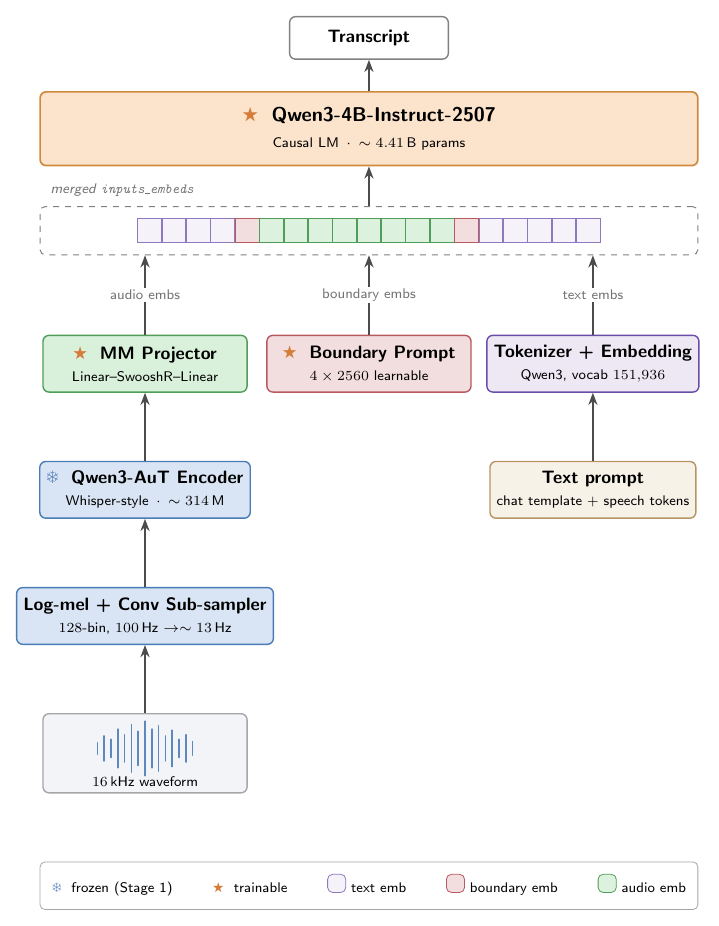
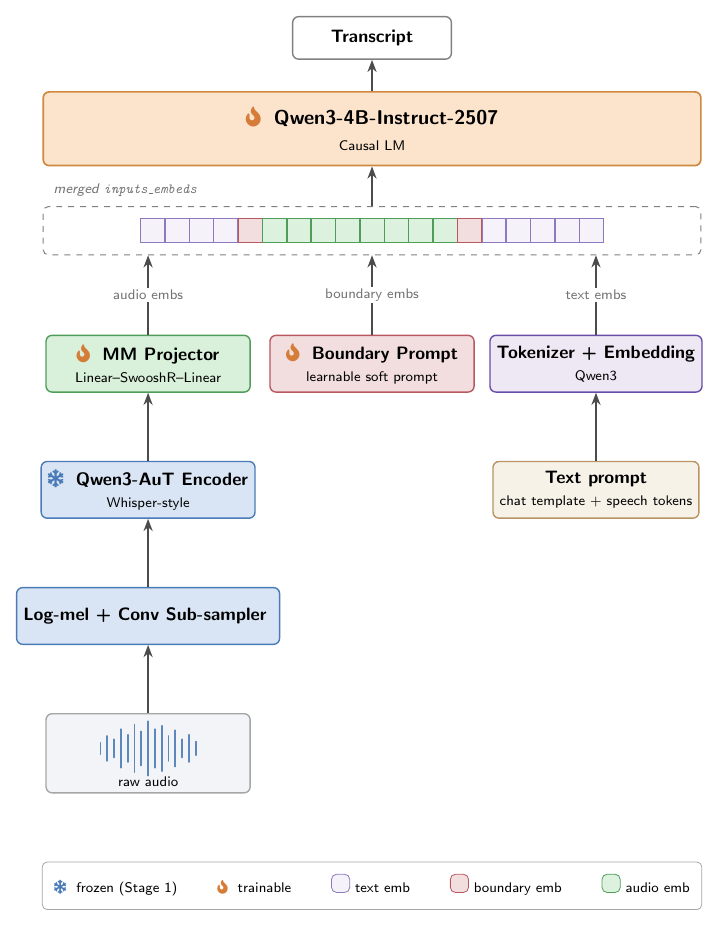
Before and after one commit to amphionspace/amphion-paperkit, a LaTeX figure (figures/architecture.tex): the whole page. Compiled offline with pdfLaTeX.

Commit message:
refactor(figure): swap pifont stars for fontawesome5 fire/snowflake; strip dimension numbers
User feedback:
- Trainability marker should be an actual flame, not the \ding{72}
  five-pointed star inherited from pifont.
- The figure still carried matrix shapes / bin counts / vocab sizes
  (128-bin, 4 x 2560, vocab 151,936, ~4.41 B params, ~314 M, frame
  rate chain) -- redundant with sections/04_model.tex Tables 3-6.

Changes:
- Add fontawesome5; \fireIcon now renders \faFire (orange) and
  \frozenIcon renders \faSnowflake (blue) for visual consistency.
- Strip every dimension / parameter number from module captions:
  * LLM: "Causal LM ~4.41 B params"        -> "Causal LM"
  * Encoder: "Whisper-style ~314 M"        -> "Whisper-style"
  * Front-end: "128-bin, 100Hz -> ~13Hz"   -> dropped entirely
  * Boundary: "4 x 2560 learnable"         -> "learnable soft prompt"
  * Tokenizer: "Qwen3, vocab 151,936"      -> "Qwen3"
  * Waveform: "16 kHz waveform"            -> "raw audio"

The figure now matches the Step-Audio 2 / SLAM-ASR convention where
the architecture diagram carries only module identities and trainable
state, deferring every spec to the prose / tables.

Co-authored-by: Cursor <cursoragent@cursor.com>

```diff
--- a/figures/architecture.tex
+++ b/figures/architecture.tex
@@ -2,7 +2,7 @@
 \usepackage{tikz}
 \usepackage{amsmath}
 \usepackage{xcolor}
-\usepackage{pifont}
+\usepackage{fontawesome5}
 \usetikzlibrary{positioning, arrows.meta, shapes.geometric, fit, backgrounds, calc}
 
 % ----------------------------------------------------------------
@@ -23,9 +23,9 @@
 \definecolor{cBound}{HTML}{F2DEDE}
 \definecolor{cBoundB}{HTML}{B8585F}
 
-% Simple LaTeX-native icons (no FontAwesome / emoji dependency)
-\newcommand{\frozenIcon}{\textcolor{cEncB}{\ding{100}}}
-\newcommand{\fireIcon}{\textcolor{cLLMB!90!red}{\ding{72}}}
+% Trainability icons: real snowflake / flame from fontawesome5.
+\newcommand{\frozenIcon}{\textcolor{cEncB}{\faSnowflake}}
+\newcommand{\fireIcon}{\textcolor{cLLMB!90!red}{\faFire}}
 
 % Compact pictogram of an audio waveform: 15 vertical bars at a
 % pre-defined pseudo-envelope. Width is ~1.7cm, height ~0.45cm.
@@ -86,7 +86,7 @@
   % ====================== LLM (top) ======================
   \node[llmbox] (llm) {%
     \fireIcon~~\textbf{Qwen3-4B-Instruct-2507}\\[1pt]
-    \scriptsize Causal LM \,$\cdot$\, $\sim 4.41$\,B params
+    \scriptsize Causal LM
   };
   \node[outbox, above=0.55cm of llm] (text) {\textbf{Transcript}};
   \draw[flow] (llm.north) -- (text.south);
@@ -123,12 +123,12 @@
   \node[boundbox, below=1.4cm of seqbox.south, anchor=north,
         at={([xshift=\xM]seqbox.south)}] (bound) {%
     \fireIcon~~\textbf{Boundary Prompt}\\
-    \scriptsize $4 \times 2560$ learnable
+    \scriptsize learnable soft prompt
   };
   \node[tokenizer, below=1.4cm of seqbox.south, anchor=north,
         at={([xshift=\xR]seqbox.south)}] (embed) {%
     \textbf{Tokenizer + Embedding}\\
-    \scriptsize Qwen3, vocab $151{,}936$
+    \scriptsize Qwen3
   };
 
   % vertical arrows: each source -> the sequence bottom on its own x
@@ -142,15 +142,14 @@
   % ====================== Audio column (left, downstream) ======
   \node[encoder, below=of proj] (aut) {%
     \frozenIcon~~\textbf{Qwen3-AuT Encoder}\\
-    \scriptsize Whisper-style \,$\cdot$\, $\sim 314$\,M
+    \scriptsize Whisper-style
   };
   \node[encoder, below=of aut] (front) {%
-    \textbf{Log-mel + Conv Sub-sampler}\\
-    \scriptsize $128$-bin, $100$\,Hz $\to \sim 13$\,Hz
+    \textbf{Log-mel + Conv Sub-sampler}
   };
   \node[audio, below=of front, minimum height=1.05cm] (wave) {%
     \WaveformPictogram\\[-1pt]
-    \scriptsize $16$\,kHz waveform
+    \scriptsize raw audio
   };
   \draw[flow] (wave)  -- (front);
   \draw[flow] (front) -- (aut);
```
Also changed, not shown: figures/architecture.pdf.
